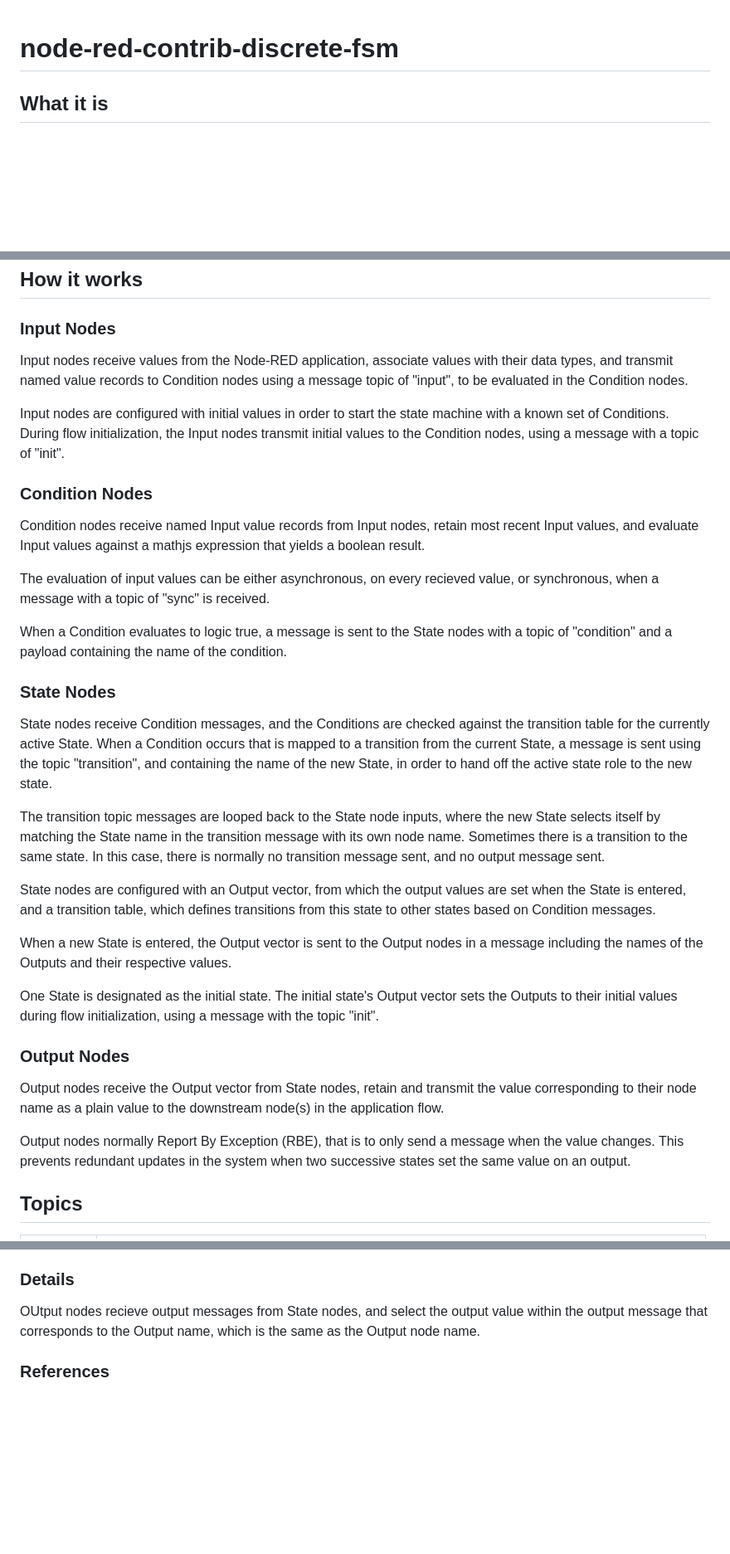
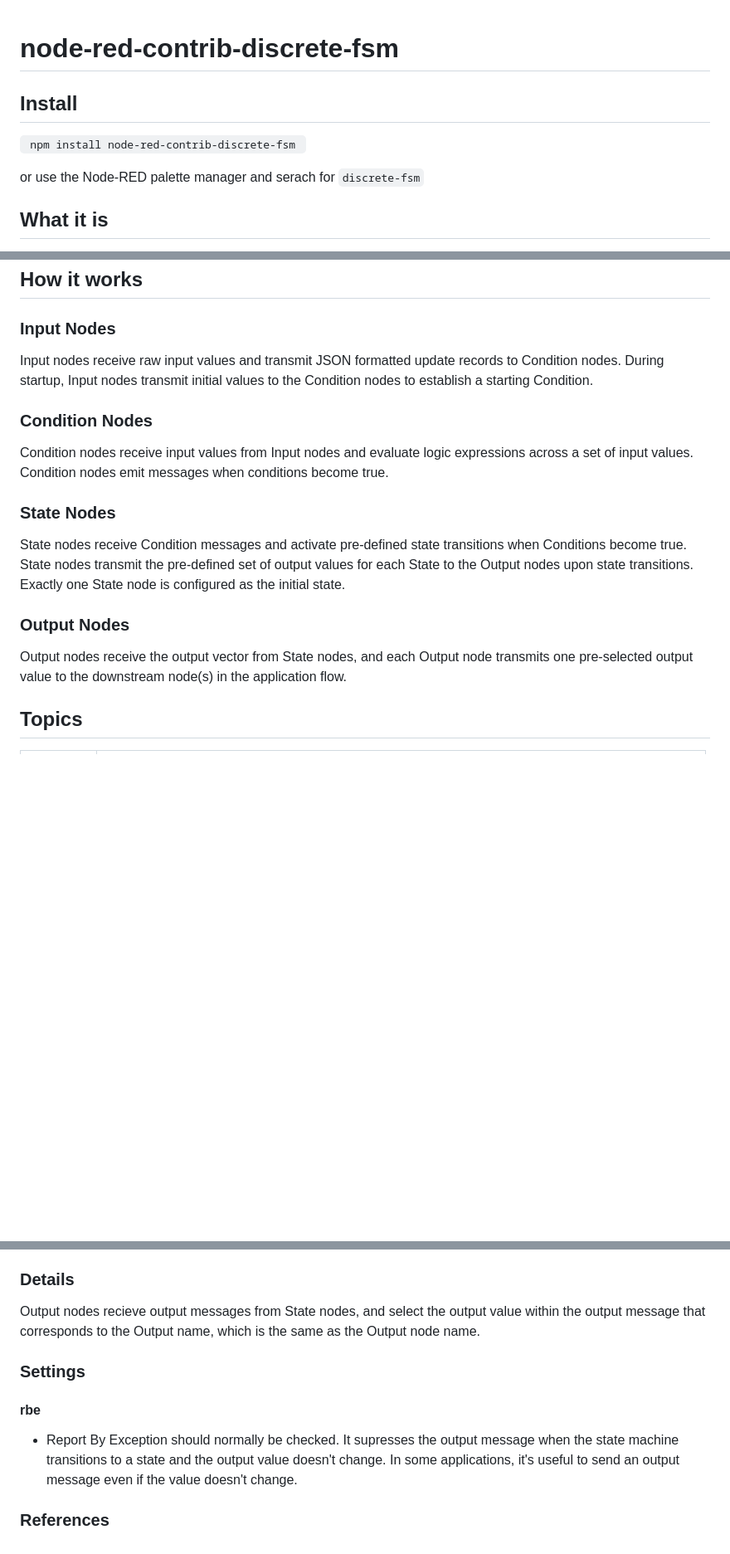
Before and after one commit to mjkoster/node-red-plckit, a Markdown page: node-red-contrib-discrete-fsm/README.md, 3 parts joined by grey strips. Shown: that part at 83% size. GitHub-like rendering; blank space fills up the shorter version.

```diff
--- a/node-red-contrib-discrete-fsm/README.md
+++ b/node-red-contrib-discrete-fsm/README.md
@@ -1,4 +1,9 @@
 # node-red-contrib-discrete-fsm
+## Install
+<code> npm install node-red-contrib-discrete-fsm </code>
+
+or use the Node-RED palette manager and serach for <code>discrete-fsm</code>
+
 ## What it is
 
 This is a set of Node-RED nodes that implements Finite State Machines (FSM). Each Input, Output, Condition, and State of the FSM is modeled as a discrete node in a Node-RED flow.
@@ -13,32 +18,16 @@ The names of the individual nodes are used as symbolic names for the Inputs, Con
 
 ## How it works
 ### Input Nodes
-Input nodes receive values from the Node-RED application, associate values with their data types, and transmit named value records to Condition nodes using a message topic of "input", to be evaluated in the Condition nodes.
-
-Input nodes are configured with initial values in order to start the state machine with a known set of Conditions. During flow initialization, the Input nodes transmit initial values to the Condition nodes, using a message with a topic of "init".
+Input nodes receive raw input values and transmit JSON formatted update records to Condition nodes. During startup, Input nodes transmit initial values to the Condition nodes to establish a starting Condition.
 
 ### Condition Nodes
-Condition nodes receive named Input value records from Input nodes, retain most recent Input values, and evaluate Input values against a mathjs expression that yields a boolean result.
-
-The evaluation of input values can be either asynchronous, on every recieved value, or synchronous, when a message with a topic of "sync" is received.
-
-When a Condition evaluates to logic true, a message is sent to the State nodes with a topic of "condition" and a payload containing the name of the condition.
+Condition nodes receive input values from Input nodes and evaluate logic expressions across a set of input values. Condition nodes emit messages when conditions become true.
 
 ### State Nodes
-State nodes receive Condition messages, and the Conditions are checked against the transition table for the currently active State. When a Condition occurs that is mapped to a transition from the current State, a message is sent using the topic "transition", and containing the name of the new State, in order to hand off the active state role to the new state.
-
-The transition topic messages are looped back to the State node inputs, where the new State selects itself by matching the State name in the transition message with its own node name. Sometimes there is a transition to the same state. In this case, there is normally no transition message sent, and no output message sent.
-
-State nodes are configured with an Output vector, from which the output values are set when the State is entered, and a transition table, which defines transitions from this state to other states based on Condition messages.
-
-When a new State is entered, the Output vector is sent to the Output nodes in a message including the names of the Outputs and their respective values.
-
-One State is designated as the initial state. The initial state's Output vector sets the Outputs to their initial values during flow initialization, using a message with the topic "init".
+State nodes receive Condition messages and activate pre-defined state transitions when Conditions become true. State nodes transmit the pre-defined set of output values for each State to the Output nodes upon state transitions. Exactly one State node is configured as the initial state.
 
 ### Output Nodes
-Output nodes receive the Output vector from State nodes, retain and transmit the value corresponding to their node name as a plain value to the downstream node(s) in the application flow.
-
-Output nodes normally Report By Exception (RBE), that is to only send a message when the value changes. This prevents redundant updates in the system when two successive states set the same value on an output.
+Output nodes receive the output vector from State nodes, and each Output node transmits one pre-selected output value to the downstream node(s) in the application flow.
 
 ## Topics
 | Topic | Explanation |
@@ -175,6 +164,10 @@ Recieves Output messages from State nodes and sends output values to downstream
 - The payload from an Output node consists of a JSON representation of the plain boolean, nomber, or string value
 
 ### Details
-OUtput nodes recieve output messages from State nodes, and select the output value within the output message that corresponds to the Output name, which is the same as the Output node name.
+Output nodes recieve output messages from State nodes, and select the output value within the output message that corresponds to the Output name, which is the same as the Output node name.
+
+### Settings
+#### rbe
+- Report By Exception should normally be checked. It supresses the output message when the state machine transitions to a state and the output value doesn't change. In some applications, it's useful to send an output message even if the value doesn't change.
 
 ### References
```
Also changed, not shown: other parts of node-red-contrib-discrete-fsm/README.md (+1 -1 lines).
